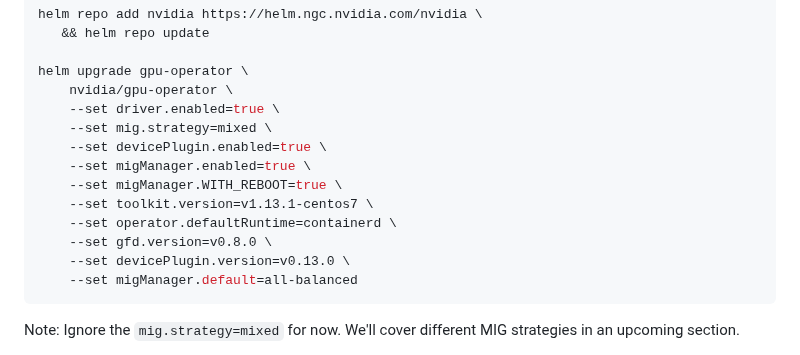
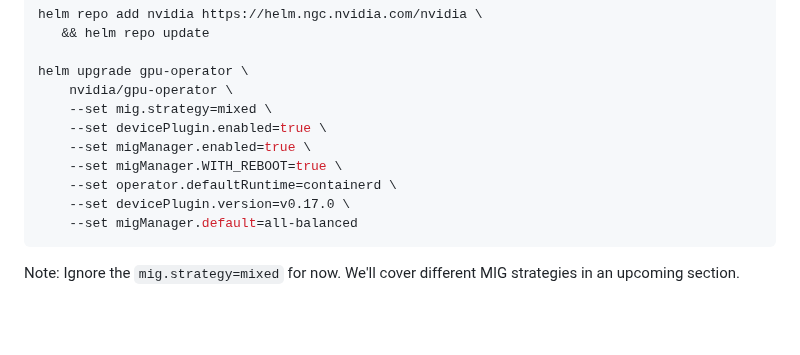
Before and after one commit to aws-samples/awsome-inference, a Markdown page: 2.projects/mig-gpu-partitioning/README.md, the part around the change. Rendered like a GitHub page; blank space fills up the shorter version.

Commit message:
Update MIG to newer versions

````diff
--- a/2.projects/mig-gpu-partitioning/README.md
+++ b/2.projects/mig-gpu-partitioning/README.md
@@ -253,15 +253,12 @@ helm repo add nvidia https://helm.ngc.nvidia.com/nvidia \
 
 helm upgrade gpu-operator \
     nvidia/gpu-operator \
-    --set driver.enabled=true \
     --set mig.strategy=mixed \
     --set devicePlugin.enabled=true \
     --set migManager.enabled=true \
     --set migManager.WITH_REBOOT=true \
-    --set toolkit.version=v1.13.1-centos7 \
     --set operator.defaultRuntime=containerd \
-    --set gfd.version=v0.8.0 \
-    --set devicePlugin.version=v0.13.0 \
+    --set devicePlugin.version=v0.17.0 \
     --set migManager.default=all-balanced
 ```
 
````
